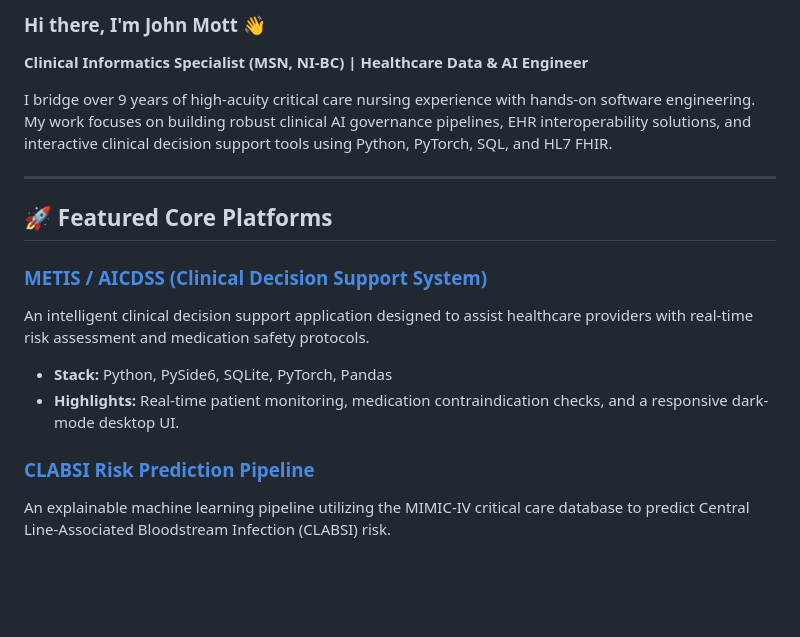
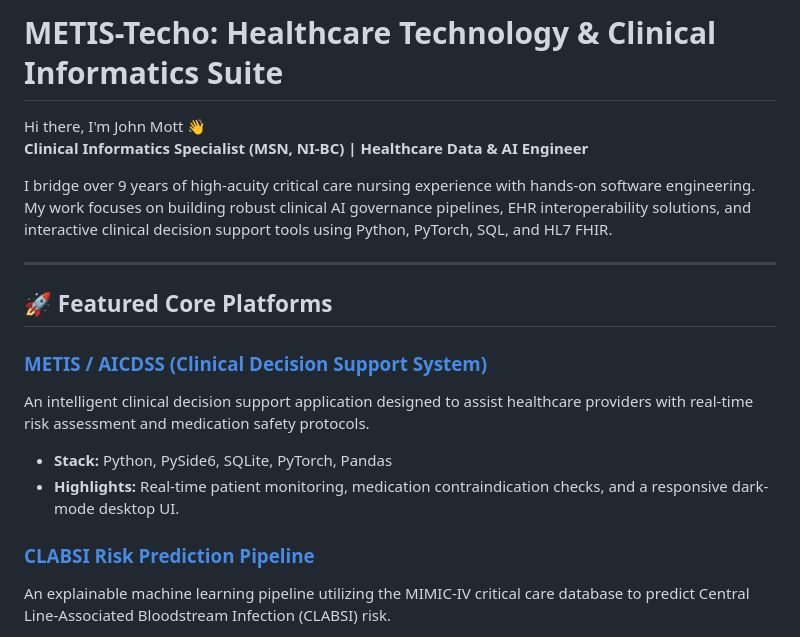
Before and after one commit to acrana/Metis-Techo, a Markdown page: README.md, the part around one of its changes. Drawn GitHub-style; blank space fills up the shorter version.

Commit message:
Update README with project descriptions and links

```diff
--- a/README.md
+++ b/README.md
@@ -1,4 +1,6 @@
-### Hi there, I'm John Mott 👋
+# METIS-Techo: Healthcare Technology & Clinical Informatics Suite
+
+Hi there, I'm John Mott 👋
 **Clinical Informatics Specialist (MSN, NI-BC) | Healthcare Data & AI Engineer**
 
 I bridge over 9 years of high-acuity critical care nursing experience with hands-on software engineering. My work focuses on building robust clinical AI governance pipelines, EHR interoperability solutions, and interactive clinical decision support tools using Python, PyTorch, SQL, and HL7 FHIR.
```
Also changed, not shown: other parts of README.md (+6 -6 lines).
